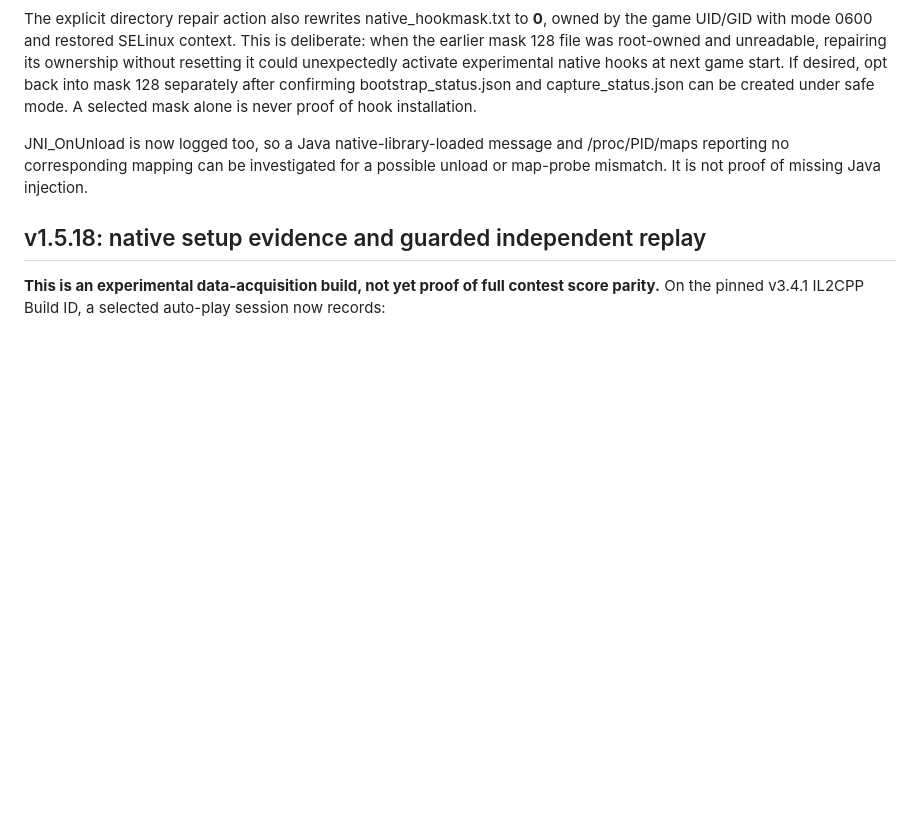
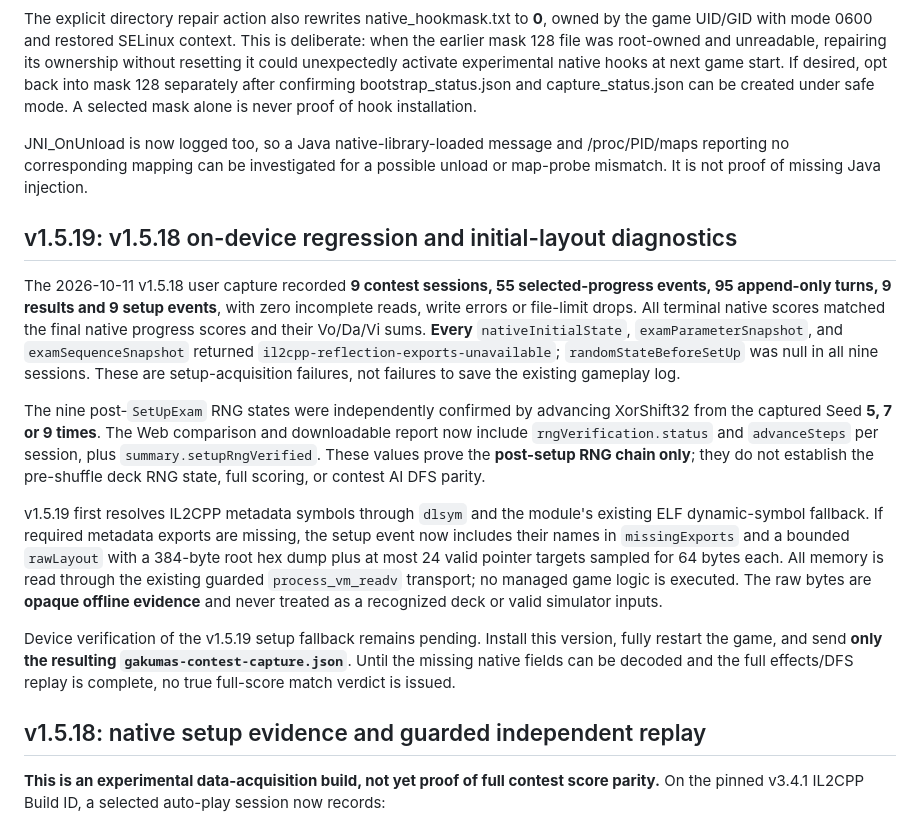
Before and after one commit to atuy1219/gakumas-sim, a Markdown page: android/lsposed-progress-capture/README.md, the part around the change. Drawn GitHub-style; blank space fills up the shorter version.

Commit message:
Document real v1.5.18 setup failure, nine independently verified RNG chains, and v1.5.19 bounded raw fallback

```diff
--- a/android/lsposed-progress-capture/README.md
+++ b/android/lsposed-progress-capture/README.md
@@ -431,6 +431,16 @@ possible unload or map-probe mismatch. It is not proof of missing Java injection
 
 
 
+## v1.5.19: v1.5.18 on-device regression and initial-layout diagnostics
+
+The 2026-10-11 v1.5.18 user capture recorded **9 contest sessions, 55 selected-progress events, 95 append-only turns, 9 results and 9 setup events**, with zero incomplete reads, write errors or file-limit drops. All terminal native scores matched the final native progress scores and their Vo/Da/Vi sums. **Every** `nativeInitialState`, `examParameterSnapshot`, and `examSequenceSnapshot` returned `il2cpp-reflection-exports-unavailable`; `randomStateBeforeSetUp` was null in all nine sessions. These are setup-acquisition failures, not failures to save the existing gameplay log.
+
+The nine post-`SetUpExam` RNG states were independently confirmed by advancing XorShift32 from the captured Seed **5, 7 or 9 times**. The Web comparison and downloadable report now include `rngVerification.status` and `advanceSteps` per session, plus `summary.setupRngVerified`. These values prove the **post-setup RNG chain only**; they do not establish the pre-shuffle deck RNG state, full scoring, or contest AI DFS parity.
+
+v1.5.19 first resolves IL2CPP metadata symbols through `dlsym` and the module's existing ELF dynamic-symbol fallback. If required metadata exports are missing, the setup event now includes their names in `missingExports` and a bounded `rawLayout` with a 384-byte root hex dump plus at most 24 valid pointer targets sampled for 64 bytes each. All memory is read through the existing guarded `process_vm_readv` transport; no managed game logic is executed. The raw bytes are **opaque offline evidence** and never treated as a recognized deck or valid simulator inputs.
+
+Device verification of the v1.5.19 setup fallback remains pending. Install this version, fully restart the game, and send **only the resulting `gakumas-contest-capture.json`**. Until the missing native fields can be decoded and the full effects/DFS replay is complete, no true full-score match verdict is issued.
+
 ## v1.5.18: native setup evidence and guarded independent replay
 
 **This is an experimental data-acquisition build, not yet proof of full contest score parity.**
```
